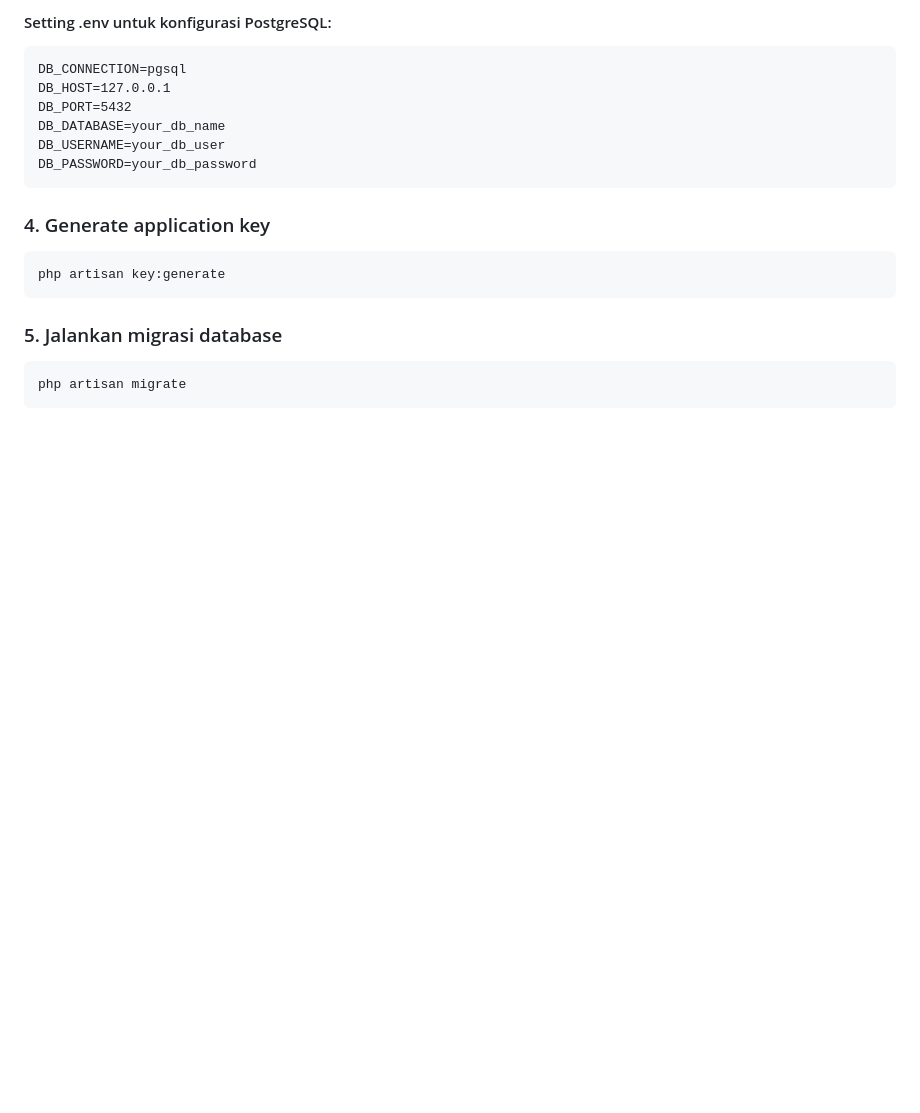
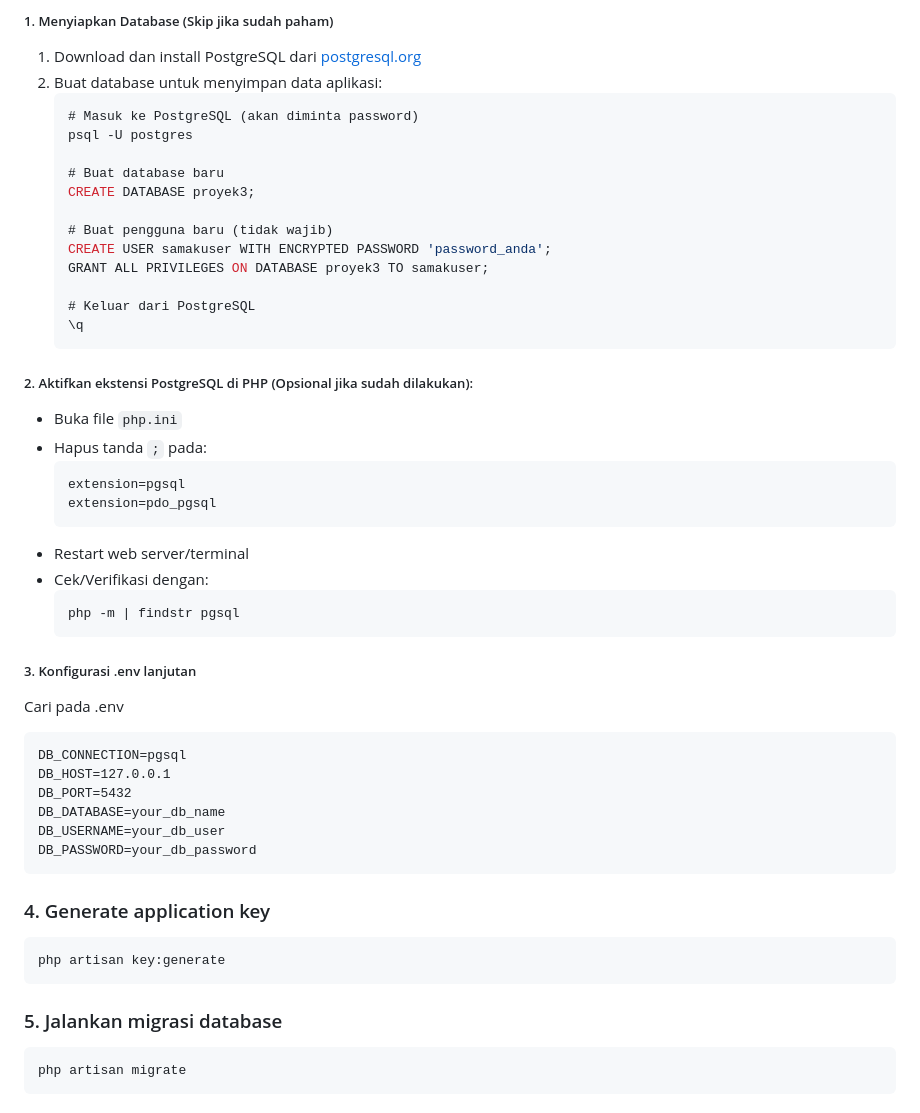
Before and after one commit to Farraskuy/proyek-3-samak-masjid, a Markdown page: README.md, the part around one of its changes. GitHub-like rendering; blank space fills up the shorter version.

````diff
--- a/README.md
+++ b/README.md
@@ -90,5 +77,39 @@ LOG_CHANNEL=stack
 
-#### Setting .env untuk konfigurasi PostgreSQL:
+
+##### 1. Menyiapkan Database (Skip jika sudah paham)
+1. Download dan install PostgreSQL dari [postgresql.org](https://www.postgresql.org/download/)
+2. Buat database untuk menyimpan data aplikasi:
+   ```sql
+   # Masuk ke PostgreSQL (akan diminta password)
+   psql -U postgres
+
+   # Buat database baru
+   CREATE DATABASE proyek3;
+
+   # Buat pengguna baru (tidak wajib)
+   CREATE USER samakuser WITH ENCRYPTED PASSWORD 'password_anda';
+   GRANT ALL PRIVILEGES ON DATABASE proyek3 TO samakuser;
+
+   # Keluar dari PostgreSQL
+   \q
+   ```
+
+##### 2. Aktifkan ekstensi PostgreSQL di PHP (Opsional jika sudah dilakukan):
+   - Buka file `php.ini`
+   - Hapus tanda `;` pada:
+     ```ini
+     extension=pgsql
+     extension=pdo_pgsql
+     ```
+   - Restart web server/terminal
+   - Cek/Verifikasi dengan:
+     ```bash
+     php -m | findstr pgsql
+     ```
+
+##### 3. Konfigurasi .env lanjutan
+Cari pada .env
+
 ```
 DB_CONNECTION=pgsql
 DB_HOST=127.0.0.1
````
Also changed, not shown: other parts of README.md (+37 -88 lines).
